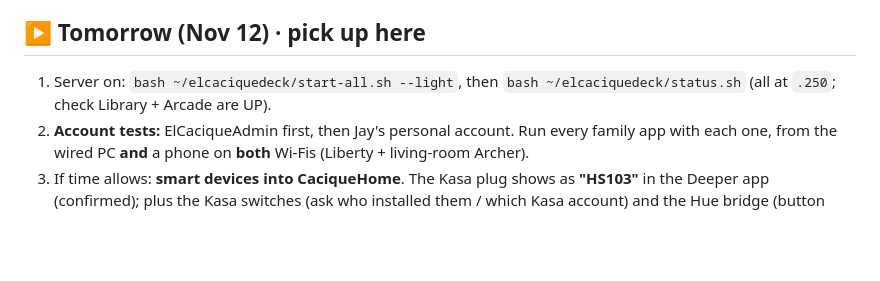
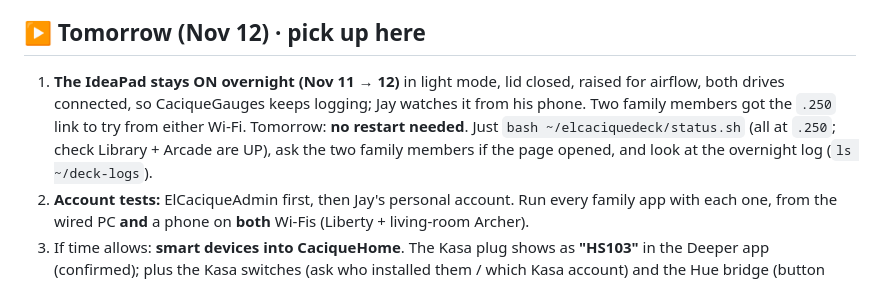
Before and after one commit to ElCaciqueDeck/ElCaciqueDeck, a Markdown page: docs/PAUSE-AND-RESUME.md, the part around the change. Drawn GitHub-style; blank space fills up the shorter version.

Commit message:
Anchor: IdeaPad stays on overnight logging; family link test in progress
Co-Authored-By: Claude Opus 5.5 <noreply@anthropic.com>
Claude-Session: https://claude.ai/code/session_01Vz5e7c6bU36CvV46MD2bRZ

```diff
--- a/docs/PAUSE-AND-RESUME.md
+++ b/docs/PAUSE-AND-RESUME.md
@@ -26,7 +26,10 @@
 - Smart home next: Kasa HS103 (v5, may ask for the Kasa account once) and Philips Hue in CaciqueHome.
 
 ## ▶️ Tomorrow (Nov 12) · pick up here
-1. Server on: `bash ~/elcaciquedeck/start-all.sh --light`, then `bash ~/elcaciquedeck/status.sh` (all at `.250`; check Library + Arcade are UP).
+1. **The IdeaPad stays ON overnight (Nov 11 → 12)** in light mode, lid closed, raised for airflow, both drives connected,
+   so CaciqueGauges keeps logging; Jay watches it from his phone. Two family members got the `.250` link to try from either Wi-Fi.
+   Tomorrow: **no restart needed**. Just `bash ~/elcaciquedeck/status.sh` (all at `.250`; check Library + Arcade are UP),
+   ask the two family members if the page opened, and look at the overnight log (`ls ~/deck-logs`).
 2. **Account tests:** ElCaciqueAdmin first, then Jay's personal account. Run every family app with each one,
    from the wired PC **and** a phone on **both** Wi-Fis (Liberty + living-room Archer).
 3. If time allows: **smart devices into CaciqueHome**. The Kasa plug shows as **"HS103"** in the Deeper app (confirmed);
```
